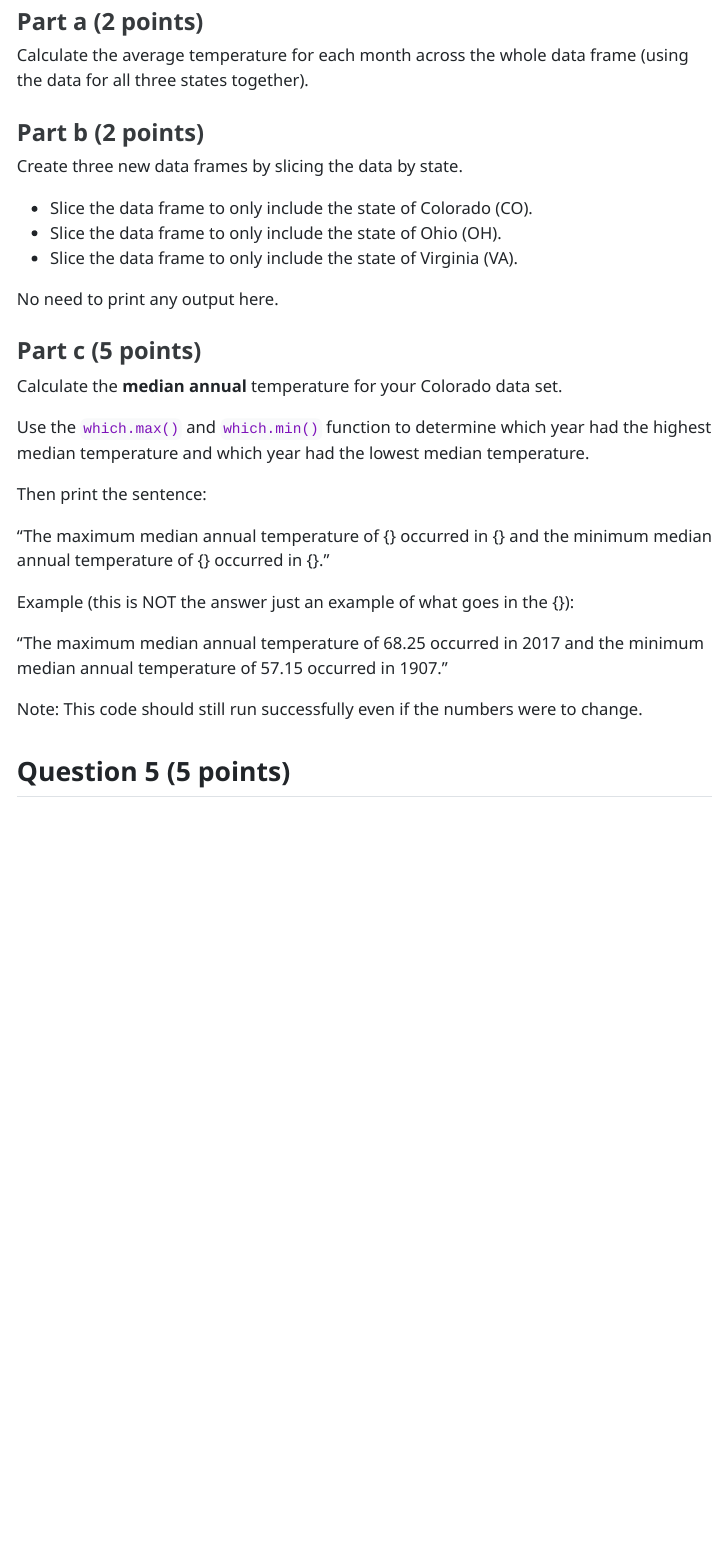
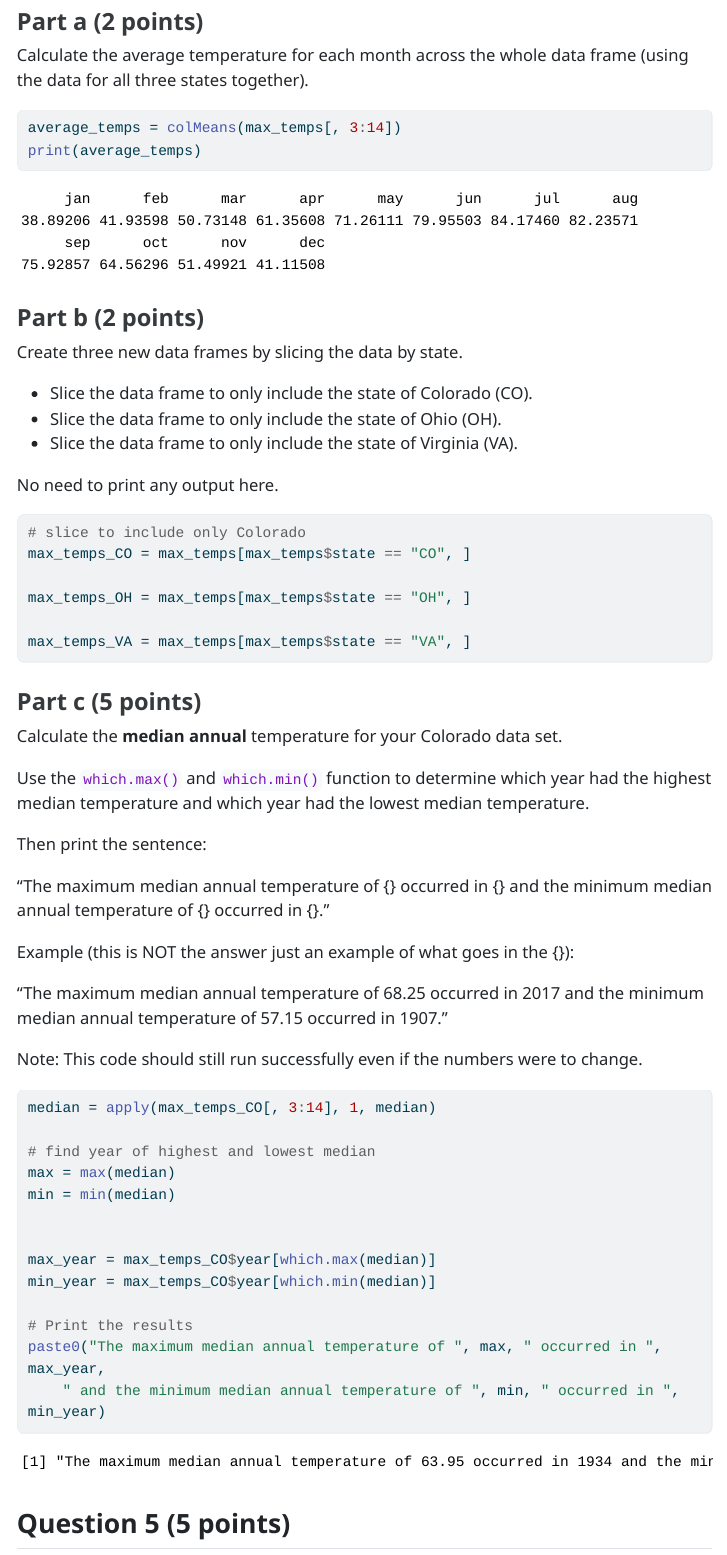
Before and after one commit to Songlin27/Li_Songlin_201_A06, a Quarto document (template_A06.qmd): the page in a window 1100 px wide, from 8030 px down. The pictures show the output file template_A06.html that the author committed with the source, opened offline; menus at the side of the page are left out; long lines of code are wrapped.

Commit message:
Finished question 4

````diff
--- a/template_A06.qmd
+++ b/template_A06.qmd
@@ -231,6 +231,9 @@ Calculate the average temperature for each month across the whole data frame (us
 
 ```{r}
 
+average_temps = colMeans(max_temps[, 3:14])
+print(average_temps)
+
 ```
 
 
@@ -245,6 +248,14 @@ Create three new data frames by slicing the data by state.
 No need to print any output here.
 
 ```{r}
+
+# slice to include only Colorado
+max_temps_CO = max_temps[max_temps$state == "CO", ]
+
+max_temps_OH = max_temps[max_temps$state == "OH", ]
+
+max_temps_VA = max_temps[max_temps$state == "VA", ]
+
 
 ```
 
@@ -267,6 +278,20 @@ Note: This code should still run successfully even if the numbers were to change
 
 ```{r}
 
+median = apply(max_temps_CO[, 3:14], 1, median)
+
+# find year of highest and lowest median
+max = max(median)
+min = min(median)
+
+
+max_year = max_temps_CO$year[which.max(median)]
+min_year = max_temps_CO$year[which.min(median)]
+
+# Print the results
+paste0("The maximum median annual temperature of ", max, " occurred in ", max_year,
+    " and the minimum median annual temperature of ", min, " occurred in ", min_year)
+
 ```
 
 
````
Also changed, not shown: template_A06.html, template_A06.qmd (2 more changed lines).
